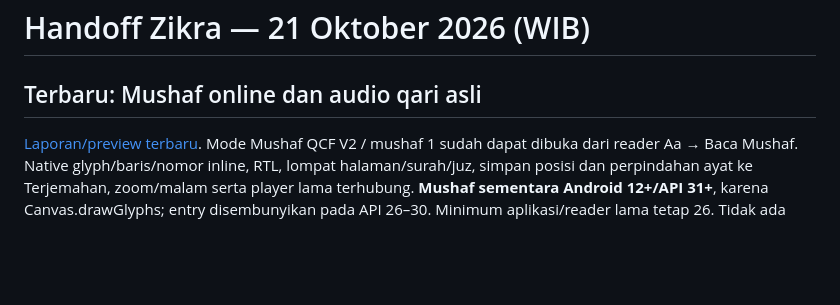
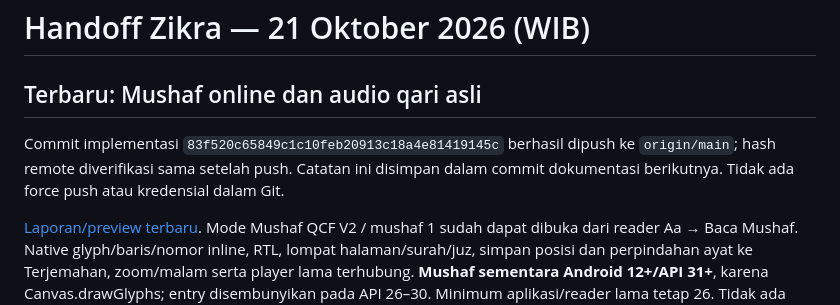
Before and after one commit to Arkanzahir/Zikra-App, a Markdown page: PROJECT_HANDOFF.md, the part around the change. Rendered like a GitHub page; blank space fills up the shorter version.

Commit message:
Record verified Mushaf implementation push in handoff

```diff
--- a/PROJECT_HANDOFF.md
+++ b/PROJECT_HANDOFF.md
@@ -1,6 +1,10 @@
 # Handoff Zikra — 21 Oktober 2026 (WIB)
 
 ## Terbaru: Mushaf online dan audio qari asli
+
+Commit implementasi `83f520c65849c1c10feb20913c18a4e81419145c` berhasil dipush ke
+`origin/main`; hash remote diverifikasi sama setelah push. Catatan ini disimpan
+dalam commit dokumentasi berikutnya. Tidak ada force push atau kredensial dalam Git.
 
 [Laporan/preview terbaru](android/validation/mushaf-reader-2026-10-21/README.md).
 Mode Mushaf QCF V2 / mushaf 1 sudah dapat dibuka dari reader Aa → Baca Mushaf.
```
